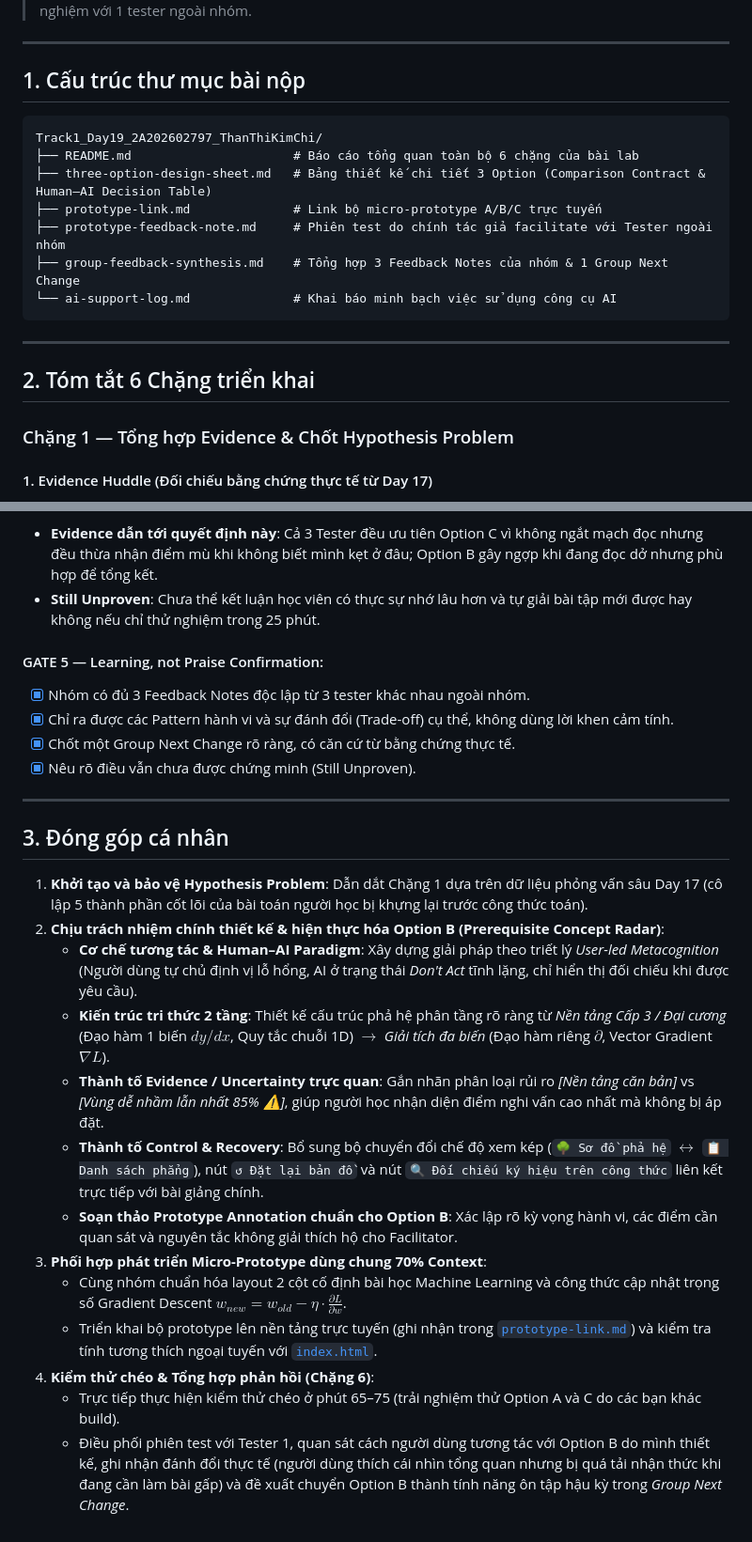
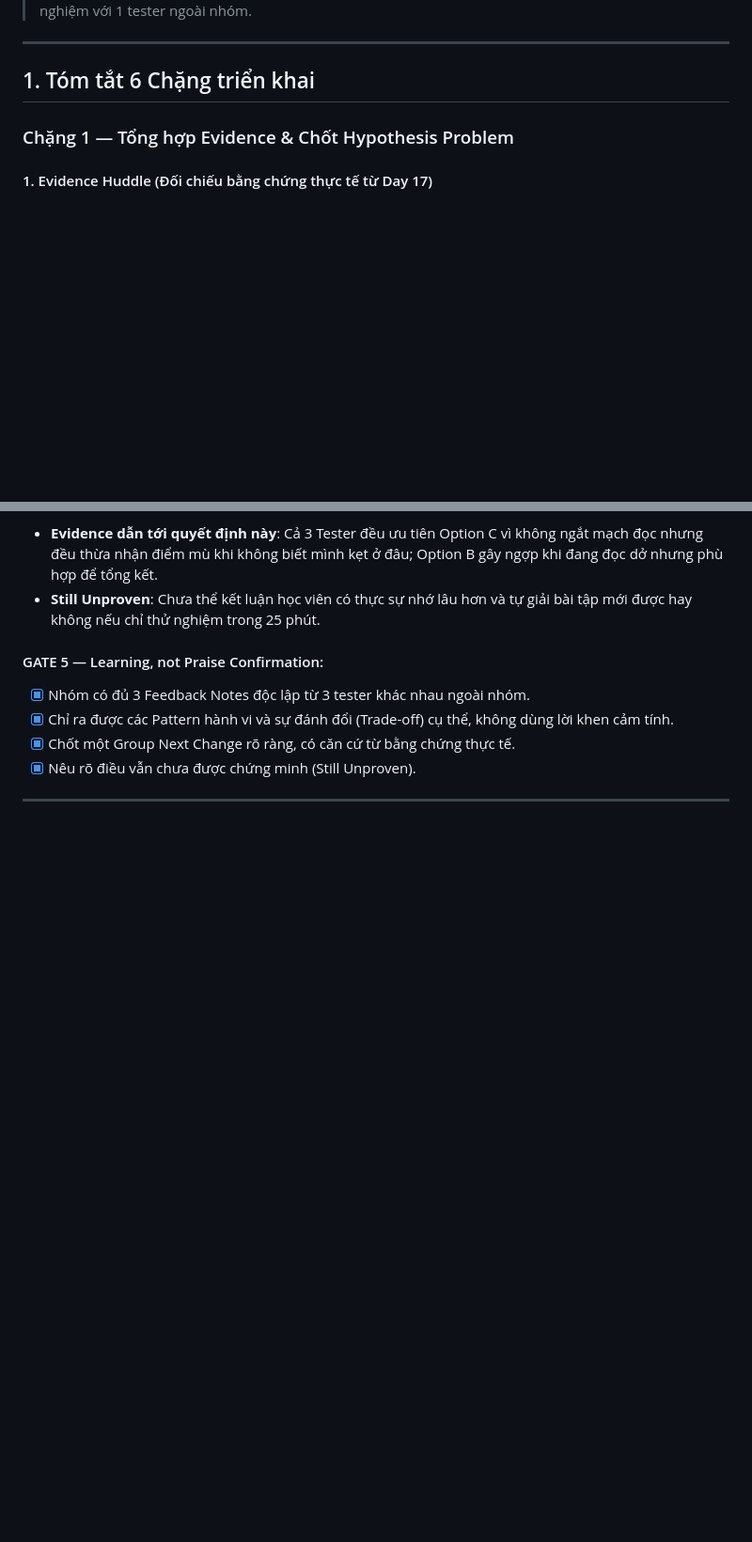
Before and after one commit to kchi24/Track1_Day19_2A202602797_ThanThiKimChi, a Markdown page: README.md, 2 parts joined by grey strips. Shown at 94% size. Drawn GitHub-style; blank space fills up the shorter version.

````diff
--- a/README.md
+++ b/README.md
@@ -7,21 +7,7 @@
 
 ---
 
-## 1. Cấu trúc thư mục bài nộp
-
-```
-Track1_Day19_2A202602797_ThanThiKimChi/
-├── README.md                      # Báo cáo tổng quan toàn bộ 6 chặng của bài lab
-├── three-option-design-sheet.md   # Bảng thiết kế chi tiết 3 Option (Comparison Contract & Human–AI Decision Table)
-├── prototype-link.md              # Link bộ micro-prototype A/B/C trực tuyến
-├── prototype-feedback-note.md     # Phiên test do chính tác giả facilitate với Tester ngoài nhóm
-├── group-feedback-synthesis.md    # Tổng hợp 3 Feedback Notes của nhóm & 1 Group Next Change
-└── ai-support-log.md              # Khai báo minh bạch việc sử dụng công cụ AI
-```
-
----
-
-## 2. Tóm tắt 6 Chặng triển khai
+## 1. Tóm tắt 6 Chặng triển khai
 
 ### Chặng 1 — Tổng hợp Evidence & Chốt Hypothesis Problem
 
@@ -252,19 +222,3 @@ Tuân thủ nghiêm ngặt quy định: **Không tuyên bố solution đã valid
 - [x] Nêu rõ điều vẫn chưa được chứng minh (Still Unproven).
 
 ---
-
-## 3. Đóng góp cá nhân
-
-1. **Khởi tạo và bảo vệ Hypothesis Problem**: Dẫn dắt Chặng 1 dựa trên dữ liệu phỏng vấn sâu Day 17 (cô lập 5 thành phần cốt lõi của bài toán người học bị khựng lại trước công thức toán).
-2. **Chịu trách nhiệm chính thiết kế & hiện thực hóa Option B (Prerequisite Concept Radar)**:
-   * **Cơ chế tương tác & Human–AI Paradigm**: Xây dựng giải pháp theo triết lý *User-led Metacognition* (Người dùng tự chủ định vị lỗ hổng, AI ở trạng thái *Don't Act* tĩnh lặng, chỉ hiển thị đối chiếu khi được yêu cầu).
-   * **Kiến trúc tri thức 2 tầng**: Thiết kế cấu trúc phả hệ phân tầng rõ ràng từ *Nền tảng Cấp 3 / Đại cương* (Đạo hàm 1 biến $dy/dx$, Quy tắc chuỗi 1D) $\rightarrow$ *Giải tích đa biến* (Đạo hàm riêng $\partial$, Vector Gradient $\nabla L$).
-   * **Thành tố Evidence / Uncertainty trực quan**: Gắn nhãn phân loại rủi ro *[Nền tảng căn bản]* vs *[Vùng dễ nhầm lẫn nhất 85% ⚠️]*, giúp người học nhận diện điểm nghi vấn cao nhất mà không bị áp đặt.
-   * **Thành tố Control & Recovery**: Bổ sung bộ chuyển đổi chế độ xem kép (`🌳 Sơ đồ phả hệ` $\leftrightarrow$ `📋 Danh sách phẳng`), nút `↺ Đặt lại bản đồ` và nút `🔍 Đối chiếu ký hiệu trên công thức` liên kết trực tiếp với bài giảng chính.
-   * **Soạn thảo Prototype Annotation chuẩn cho Option B**: Xác lập rõ kỳ vọng hành vi, các điểm cần quan sát và nguyên tắc không giải thích hộ cho Facilitator.
-3. **Phối hợp phát triển Micro-Prototype dùng chung 70% Context**:
-   * Cùng nhóm chuẩn hóa layout 2 cột cố định bài học Machine Learning và công thức cập nhật trọng số Gradient Descent $w_{new} = w_{old} - \eta \cdot \frac{\partial L}{\partial w}$.
-   * Triển khai bộ prototype lên nền tảng trực tuyến (ghi nhận trong [`prototype-link.md`](file:///d:/Track1_Day19_2A202602797_ThanThiKimChi/prototype-link.md)) và kiểm tra tính tương thích ngoại tuyến với [`index.html`](file:///d:/Track1_Day19_2A202602797_ThanThiKimChi/index.html).
-4. **Kiểm thử chéo & Tổng hợp phản hồi (Chặng 6)**:
-   * Trực tiếp thực hiện kiểm thử chéo ở phút 65–75 (trải nghiệm thử Option A và C do các bạn khác build).
-   * Điều phối phiên test với Tester 1, quan sát cách người dùng tương tác với Option B do mình thiết kế, ghi nhận đánh đổi thực tế (người dùng thích cái nhìn tổng quan nhưng bị quá tải nhận thức khi đang cần làm bài gấp) và đề xuất chuyển Option B thành tính năng ôn tập hậu kỳ trong *Group Next Change*.
````
Also changed, not shown: other parts of README.md (+8 -24 lines), prototype-feedback-note.md (+1 -1 lines).
